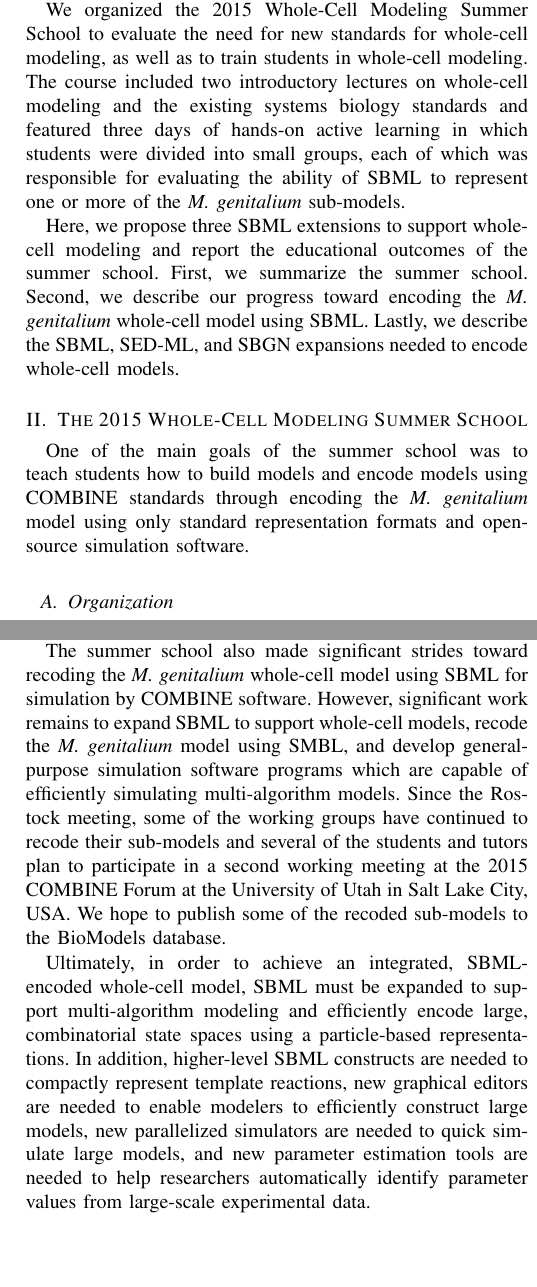
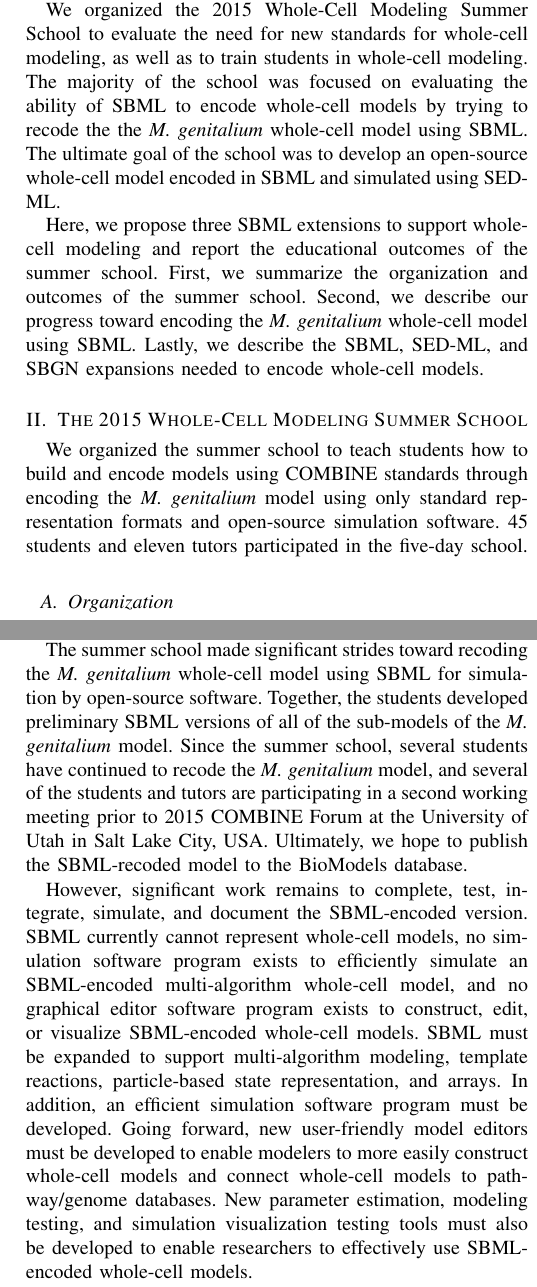
Before and after one commit to whole-cell-tutors/meeting-report, a LaTeX paper (report.tex): two parts of the columns of pages 2 and 4 of 6, joined at a grey line, cut so that both start at the same text, the shorter picture padded with empty space. Compiled offline with pdfLaTeX.

Commit message:
working on conclusion

```diff
--- a/report.tex
+++ b/report.tex
@@ -159,14 +159,14 @@ Such standards would accelerate the whole-cell modeling field. They would enable
 
 Several systems biology standards have already been developed by the COmputational Modeling in BIology NEtwork (\emph{COMBINE})~\cite{le2011meeting} including the Systems Biology Markup Language (\emph{SBML})~\cite{hucka2003}, the Cell Markup Language (\emph{CellML})~\cite{hedley_2001b}, the Simulation Experiment Description Markup Language (\emph{SED-ML})~\cite{sedml2011}, and the Systems Biology Graphical Notation (\emph{SBGN})~\cite{LeNovereHMMSS09}. SBML and CellML are standard languages for describing mathematical models including ODE, logical, and FBA models. Both have been used to build thousands of models of various intracellular pathways. SED-ML is a standard language for describing computational experiments. SED-ML enables computational scientists to reproduce simulations by describing simulation setups in detail, including the simulation algorithm and every parameter value. SBGN is a standard which provides three language for describing visual representations of models. However, none of these standards have been used to construct, simulate, or visualize models as large as the \textit{M. genitalium} whole-cell model.
 
-We organized the 2015 Whole-Cell Modeling Summer School to evaluate the need for new standards for whole-cell modeling, as well as to train students in whole-cell modeling. The course included two introductory lectures on whole-cell modeling and the existing systems biology standards and featured three days of hands-on active learning in which students were divided into small groups, each of which was responsible for evaluating the ability of SBML to represent one or more of the \textit{M. genitalium} sub-models.
+We organized the 2015 Whole-Cell Modeling Summer School to evaluate the need for new standards for whole-cell modeling, as well as to train students in whole-cell modeling. The majority of the school was focused on evaluating the ability of SBML to encode whole-cell models by trying to recode the the \textit{M. genitalium} whole-cell model using SBML. The ultimate goal of the school was to develop an open-source whole-cell model encoded in SBML and simulated using SED-ML.
 
 Here, we propose three SBML extensions to support whole-cell modeling and report the educational outcomes of the summer school.
-First, we summarize the summer school.
+First, we summarize the organization and outcomes of the summer school.
 Second, we describe our progress toward encoding the \textit{M. genitalium} whole-cell model using SBML.
 Lastly, we describe the SBML, SED-ML, and SBGN expansions needed to encode whole-cell models.
 
 \section{The 2015 Whole-Cell Modeling Summer School}
-One of the main goals of the summer school was to teach students how to build models and encode models using COMBINE standards through encoding the \textit{M. genitalium} model using only standard representation formats and open-source simulation software.
+We organized the summer school to teach students how to build and encode models using COMBINE standards through encoding the \textit{M. genitalium} model using only standard representation formats and open-source simulation software. 45 students and eleven tutors participated in the five-day school.
 
 \subsection{Organization}
@@ -181,7 +183,6 @@ To facilitate student networking, we also organized a poster session, as well as
 \subsection{Educational outcomes}
-\comment{Following the school, we surveyed the students to assess the educational outcome of the course.}{Karr}{What do the surveys actually say?}
+\comment{Following the school, we surveyed the students to assess the educational outcome of the school.}{Karr}{What do the surveys actually say?}
 Most students reported that they gained deeper knowledge of whole-cell modeling, more appreciation for the importance of reproducibility, and increased understanding of the SBML, SED-ML, and SBGN standards.
 Many students also reported that they learned about open-source modeling software tools which are applicable for their graduate research.
 
-In addition, many of the students reported that the course helped them network with other systems biologists.
-In particular, several students reported that the course introduced them to other systems biology opportunities including open postdoctoral positions and the 2016 Whole-Cell Modeling Summer School (\href{http://www.wholecell.org/school-2016}{http://www.wholecell.org/school-2016}).
+In addition, many of the students reported that the school helped them network with other systems biologists.
@@ -245,9 +247,9 @@ These courses should provide students opportunities to learn about techniques fo
 
 \section{Conclusion}
 
-The 2015 Whole-Cell Modeling Summer School successfully trained 45 young scientists in whole-cell multi-algorithm modeling and the existing systems biology modeling standards. Additional summer schools and courses are needed to provide students deeper theoretical training in dynamical modeling, multi-algorithm modeling, and parameter estimation, as well as practical training in model construction including data curation, model building, model testing, and model analysis.
+The 2016 Whole-Cell Modeling Summer School provided 45 young scientists hands-on training in whole-cell and multi-algorithm modeling through attempting to recode the \textit{M. genitalium} whole-cell model into SBML. Additional summer schools and courses are needed to provide students deeper theoretical training in dynamical modeling, multi-algorithm modeling, and parameter estimation, as well as practical training in model construction including data curation, model building, model testing, and model analysis.
 
-The summer school also made significant strides toward recoding the \textit{M. genitalium} whole-cell model using SBML for simulation by COMBINE software. However, significant work remains to expand SBML to support whole-cell models, recode the \textit{M. genitalium} model using SMBL, and develop general-purpose simulation software programs which are capable of efficiently simulating multi-algorithm models. Since the Rostock meeting, some of the working groups have continued to recode their sub-models and several of the students and tutors plan to participate in a second working meeting at the 2015 COMBINE Forum at the University of Utah in Salt Lake City, USA. We hope to publish some of the recoded sub-models to the BioModels database.
+The summer school made significant strides toward recoding the \textit{M. genitalium} whole-cell model using SBML for simulation by open-source software. Together, the students developed preliminary SBML versions of all of the sub-models of the \textit{M. genitalium} model. Since the summer school, several students have continued to recode the \textit{M. genitalium} model, and several of the students and tutors are participating in a second working meeting prior to 2015 COMBINE Forum at the University of Utah in Salt Lake City, USA. Ultimately, we hope to publish the SBML-recoded model to the BioModels database.
 
-Ultimately, in order to achieve an integrated, SBML-encoded whole-cell model, SBML must be expanded to support multi-algorithm modeling and efficiently encode large, combinatorial state spaces using a particle-based representations. In addition, higher-level SBML constructs are needed to compactly represent template reactions, new graphical editors are needed to enable modelers to efficiently construct large models, new parallelized simulators are needed to quick simulate large models, and new parameter estimation tools are needed to help researchers automatically identify parameter values from large-scale experimental data.
+However, significant work remains to complete, test, integrate, simulate, and document the SBML-encoded version. SBML currently cannot represent whole-cell models, no simulation software program exists to efficiently simulate an SBML-encoded multi-algorithm whole-cell model, and no graphical editor software program exists to construct, edit, or visualize SBML-encoded whole-cell models. SBML must be expanded to support multi-algorithm modeling, template reactions, particle-based state representation, and arrays. In addition, an efficient simulation software program must be developed. Going forward, new user-friendly model editors must be developed to enable modelers to more easily construct whole-cell models and connect whole-cell models to pathway/genome databases. New parameter estimation, modeling testing, and simulation visualization testing tools must also be developed to enable researchers to effectively use SBML-encoded whole-cell models.
 
```
Also changed, not shown: report.tex (21 more changed lines).
